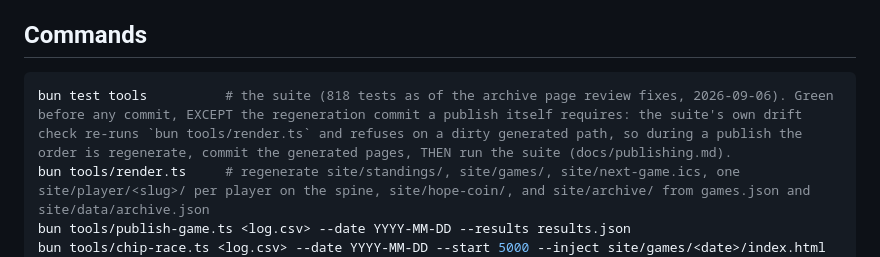
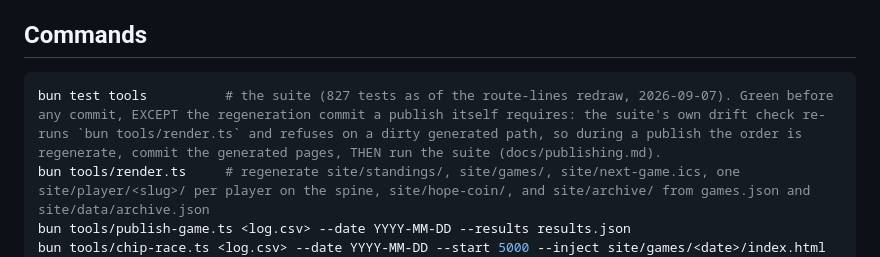
Before and after one commit to Publicly-Traded-Person/shareholder-poker, a Markdown page: CLAUDE.md, the part around the change. Rendered like a GitHub page.

Commit message:
CLAUDE.md: suite count 827 after the route-lines rebase over the archive page
Co-Authored-By: Claude Fable 5.1 <noreply@anthropic.com>
Claude-Session: https://claude.ai/code/session_01LUswzYn8FwNttTts7SV2VW

````diff
--- a/CLAUDE.md
+++ b/CLAUDE.md
@@ -45,7 +45,7 @@ D1 `poker-rsvp-db`). Spec: `docs/superpowers/specs/2026-08-17-poker-quarterly-sy
 ## Commands
 
 ```bash
-bun test tools          # the suite (818 tests as of the archive page review fixes, 2026-09-06). Green before any commit, EXCEPT the regeneration commit a publish itself requires: the suite's own drift check re-runs `bun tools/render.ts` and refuses on a dirty generated path, so during a publish the order is regenerate, commit the generated pages, THEN run the suite (docs/publishing.md).
+bun test tools          # the suite (827 tests as of the route-lines redraw, 2026-09-07). Green before any commit, EXCEPT the regeneration commit a publish itself requires: the suite's own drift check re-runs `bun tools/render.ts` and refuses on a dirty generated path, so during a publish the order is regenerate, commit the generated pages, THEN run the suite (docs/publishing.md).
 bun tools/render.ts     # regenerate site/standings/, site/games/, site/next-game.ics, one site/player/<slug>/ per player on the spine, site/hope-coin/, and site/archive/ from games.json and site/data/archive.json
 bun tools/publish-game.ts <log.csv> --date YYYY-MM-DD --results results.json
 bun tools/chip-race.ts <log.csv> --date YYYY-MM-DD --start 5000 --inject site/games/<date>/index.html
````
